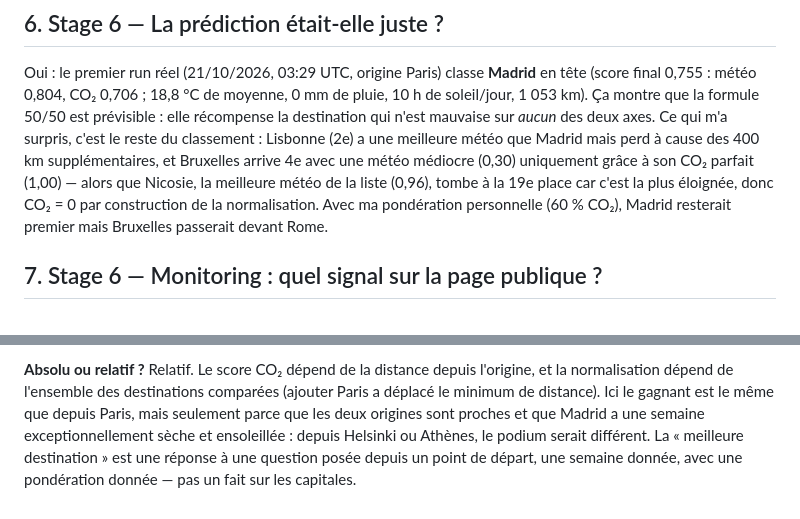
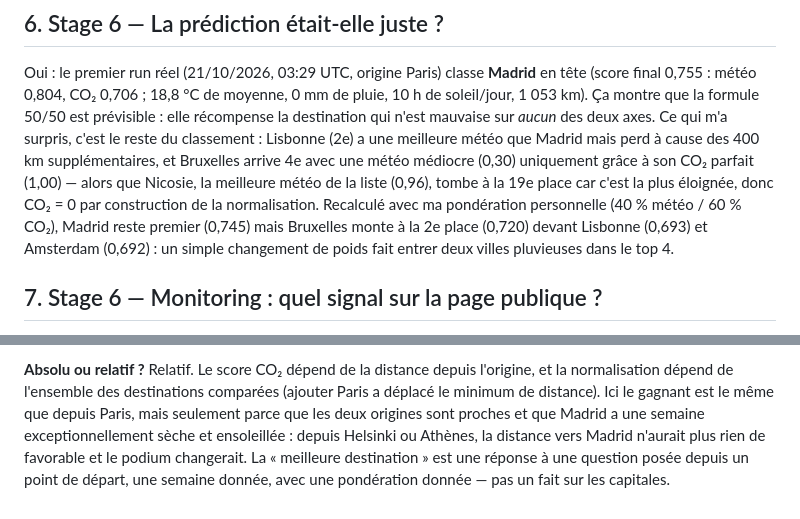
Before and after one commit to Lodesthard/eu-capitals-dashboard, a Markdown page: REFLECTIONS.md, 2 parts joined by grey strips. Rendered like a GitHub page.

Commit message:
Reflections: correct weighting recalculation
Co-Authored-By: Claude Opus 5.5 (1M context) <noreply@anthropic.com>

```diff
--- a/REFLECTIONS.md
+++ b/REFLECTIONS.md
@@ -57,8 +57,10 @@ meilleure météo que Madrid mais perd à cause des 400 km supplémentaires, et
 Bruxelles arrive 4e avec une météo médiocre (0,30) uniquement grâce à son CO₂
 parfait (1,00) — alors que Nicosie, la meilleure météo de la liste (0,96), tombe à
 la 19e place car c'est la plus éloignée, donc CO₂ = 0 par construction de la
-normalisation. Avec ma pondération personnelle (60 % CO₂), Madrid resterait
-premier mais Bruxelles passerait devant Rome.
+normalisation. Recalculé avec ma pondération personnelle (40 % météo / 60 % CO₂),
+Madrid reste premier (0,745) mais Bruxelles monte à la 2e place (0,720) devant
+Lisbonne (0,693) et Amsterdam (0,692) : un simple changement de poids fait entrer
+deux villes pluvieuses dans le top 4.
 
 ## 7. Stage 6 — Monitoring : quel signal sur la page publique ?
 
@@ -103,6 +105,6 @@ l'origine, et la normalisation dépend de l'ensemble des destinations comparées
 (ajouter Paris a déplacé le minimum de distance). Ici le gagnant est le même que
 depuis Paris, mais seulement parce que les deux origines sont proches et que Madrid
 a une semaine exceptionnellement sèche et ensoleillée : depuis Helsinki ou Athènes,
-le podium serait différent. La « meilleure destination » est une réponse à une
+la distance vers Madrid n'aurait plus rien de favorable et le podium changerait. La « meilleure destination » est une réponse à une
 question posée depuis un point de départ, une semaine donnée, avec une pondération
 donnée — pas un fait sur les capitales.
```
